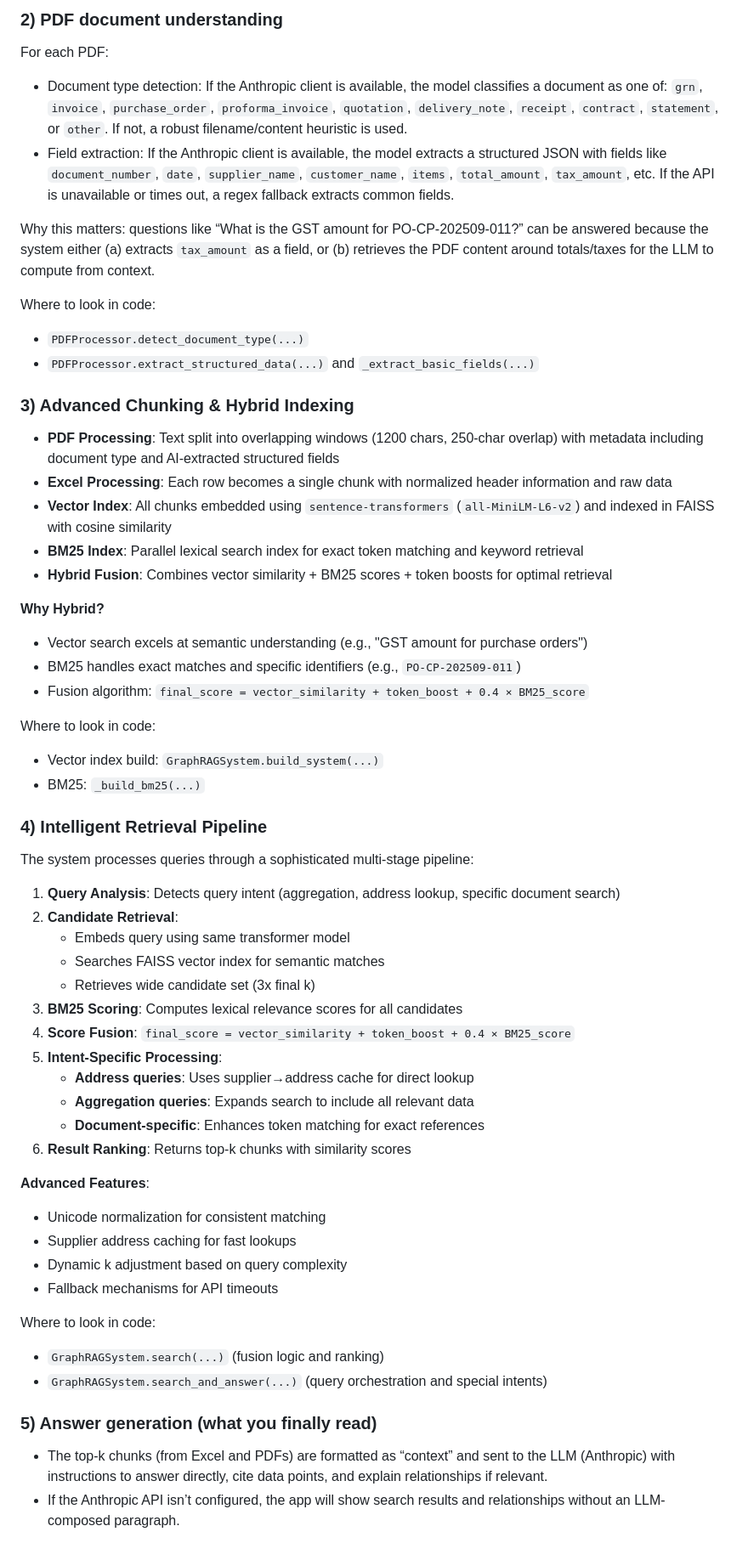
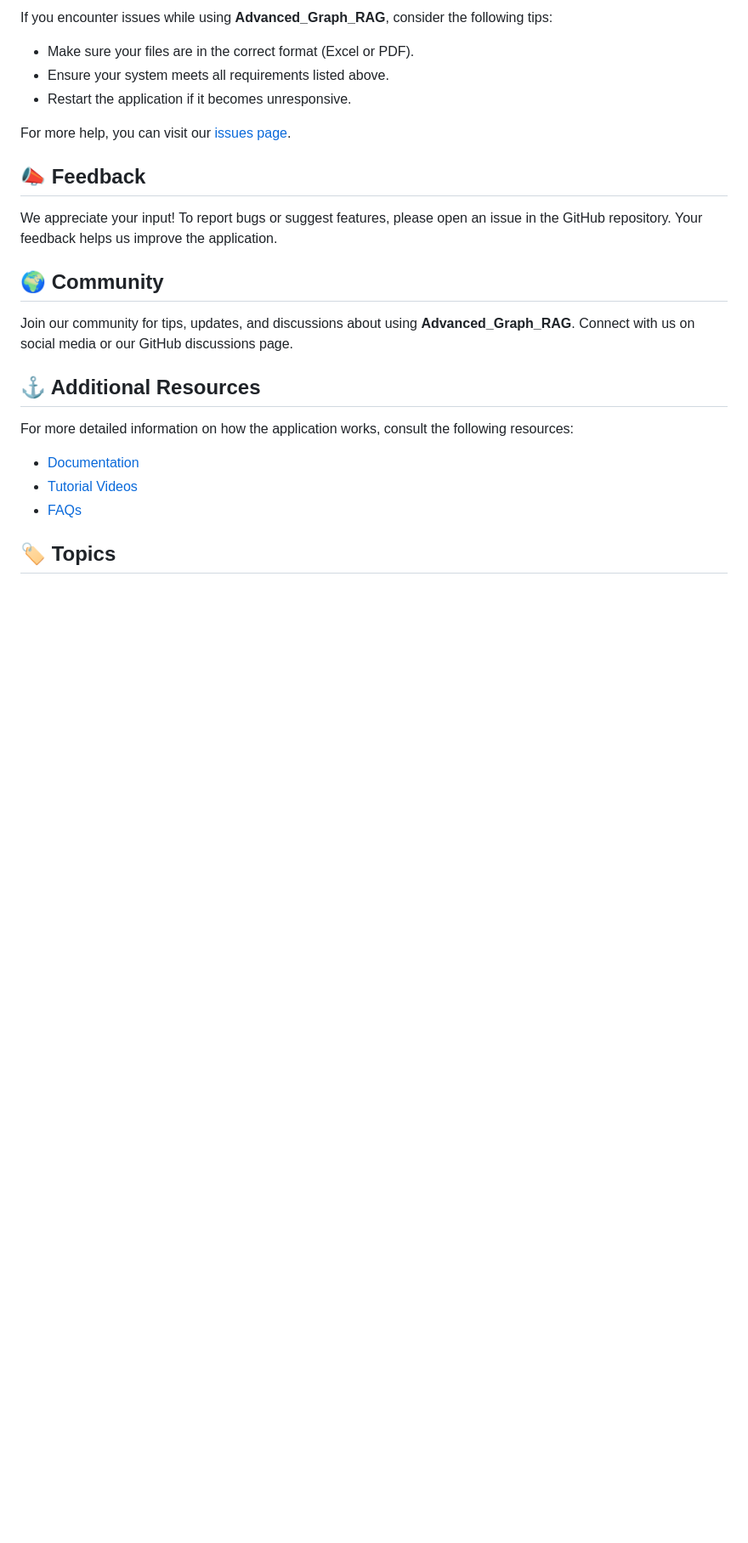
Before and after one commit to sanitprime/Advanced_Graph_RAG, a Markdown page: README.md, the part around one of its changes. Shown at 85% size. GitHub-like rendering; blank space fills up the shorter version.

```diff
--- a/README.md
+++ b/README.md
@@ -68,58 +53,27 @@ Where to look in code:
 
-### 2) PDF document understanding
-For each PDF:
-- Document type detection: If the Anthropic client is available, the model classifies a document as one of: `grn`, `invoice`, `purchase_order`, `proforma_invoice`, `quotation`, `delivery_note`, `receipt`, `contract`, `statement`, or `other`. If not, a robust filename/content heuristic is used.
-- Field extraction: If the Anthropic client is available, the model extracts a structured JSON with fields like `document_number`, `date`, `supplier_name`, `customer_name`, `items`, `total_amount`, `tax_amount`, etc. If the API is unavailable or times out, a regex fallback extracts common fields.
+If you encounter issues while using **Advanced_Graph_RAG**, consider the following tips:
 
-Why this matters: questions like “What is the GST amount for PO-CP-202509-011?” can be answered because the system either (a) extracts `tax_amount` as a field, or (b) retrieves the PDF content around totals/taxes for the LLM to compute from context.
+- Make sure your files are in the correct format (Excel or PDF).
+- Ensure your system meets all requirements listed above.
+- Restart the application if it becomes unresponsive.
 
-Where to look in code:
-- `PDFProcessor.detect_document_type(...)`
-- `PDFProcessor.extract_structured_data(...)` and `_extract_basic_fields(...)`
+For more help, you can visit our [issues page](https://github.com/sanitprime/Advanced_Graph_RAG/issues).
 
-### 3) Advanced Chunking & Hybrid Indexing
-- **PDF Processing**: Text split into overlapping windows (1200 chars, 250-char overlap) with metadata including document type and AI-extracted structured fields
-- **Excel Processing**: Each row becomes a single chunk with normalized header information and raw data
-- **Vector Index**: All chunks embedded using `sentence-transformers` (`all-MiniLM-L6-v2`) and indexed in FAISS with cosine similarity
-- **BM25 Index**: Parallel lexical search index for exact token matching and keyword retrieval
-- **Hybrid Fusion**: Combines vector similarity + BM25 scores + token boosts for optimal retrieval
+## 📣 Feedback
 
-**Why Hybrid?**
-- Vector search excels at semantic understanding (e.g., "GST amount for purchase orders")
-- BM25 handles exact matches and specific identifiers (e.g., `PO-CP-202509-011`)
-- Fusion algorithm: `final_score = vector_similarity + token_boost + 0.4 × BM25_score`
+We appreciate your input! To report bugs or suggest features, please open an issue in the GitHub repository. Your feedback helps us improve the application.
 
-Where to look in code:
-- Vector index build: `GraphRAGSystem.build_system(...)`
-- BM25: `_build_bm25(...)`
+## 🌍 Community
 
-### 4) Intelligent Retrieval Pipeline
-The system processes queries through a sophisticated multi-stage pipeline:
+Join our community for tips, updates, and discussions about using **Advanced_Graph_RAG**. Connect with us on social media or our GitHub discussions page.
 
-1. **Query Analysis**: Detects query intent (aggregation, address lookup, specific document search)
-2. **Candidate Retrieval**:
-   - Embeds query using same transformer model
-   - Searches FAISS vector index for semantic matches
-   - Retrieves wide candidate set (3x final k)
-3. **BM25 Scoring**: Computes lexical relevance scores for all candidates
-4. **Score Fusion**: `final_score = vector_similarity + token_boost + 0.4 × BM25_score`
-5. **Intent-Specific Processing**:
-   - **Address queries**: Uses supplier→address cache for direct lookup
-   - **Aggregation queries**: Expands search to include all relevant data
-   - **Document-specific**: Enhances token matching for exact references
-6. **Result Ranking**: Returns top-k chunks with similarity scores
+## ⚓ Additional Resources
 
-**Advanced Features**:
-- Unicode normalization for consistent matching
-- Supplier address caching for fast lookups
-- Dynamic k adjustment based on query complexity
-- Fallback mechanisms for API timeouts
+For more detailed information on how the application works, consult the following resources:
 
-Where to look in code:
-- `GraphRAGSystem.search(...)` (fusion logic and ranking)
-- `GraphRAGSystem.search_and_answer(...)` (query orchestration and special intents)
+- [Documentation](https://github.com/sanitprime/Advanced_Graph_RAG/wiki)
+- [Tutorial Videos](https://github.com/sanitprime/Advanced_Graph_RAG/videos)
+- [FAQs](https://github.com/sanitprime/Advanced_Graph_RAG/wiki/FAQs)
 
-### 5) Answer generation (what you finally read)
-- The top-k chunks (from Excel and PDFs) are formatted as “context” and sent to the LLM (Anthropic) with instructions to answer directly, cite data points, and explain relationships if relevant.
-- If the Anthropic API isn’t configured, the app will show search results and relationships without an LLM-composed paragraph.
+## 🏷️ Topics
 
```
Also changed, not shown: other parts of README.md (+36 -99 lines).
